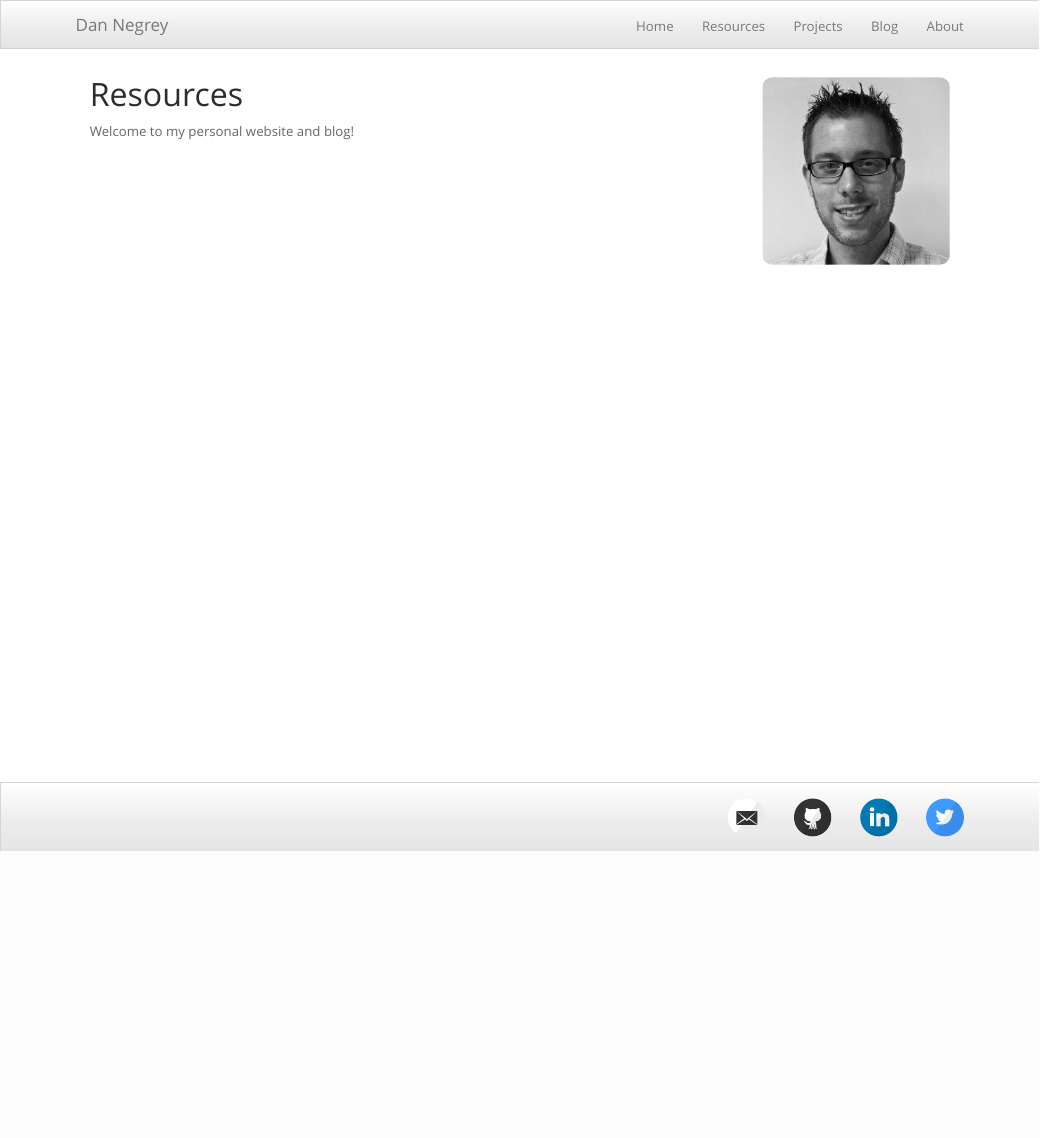
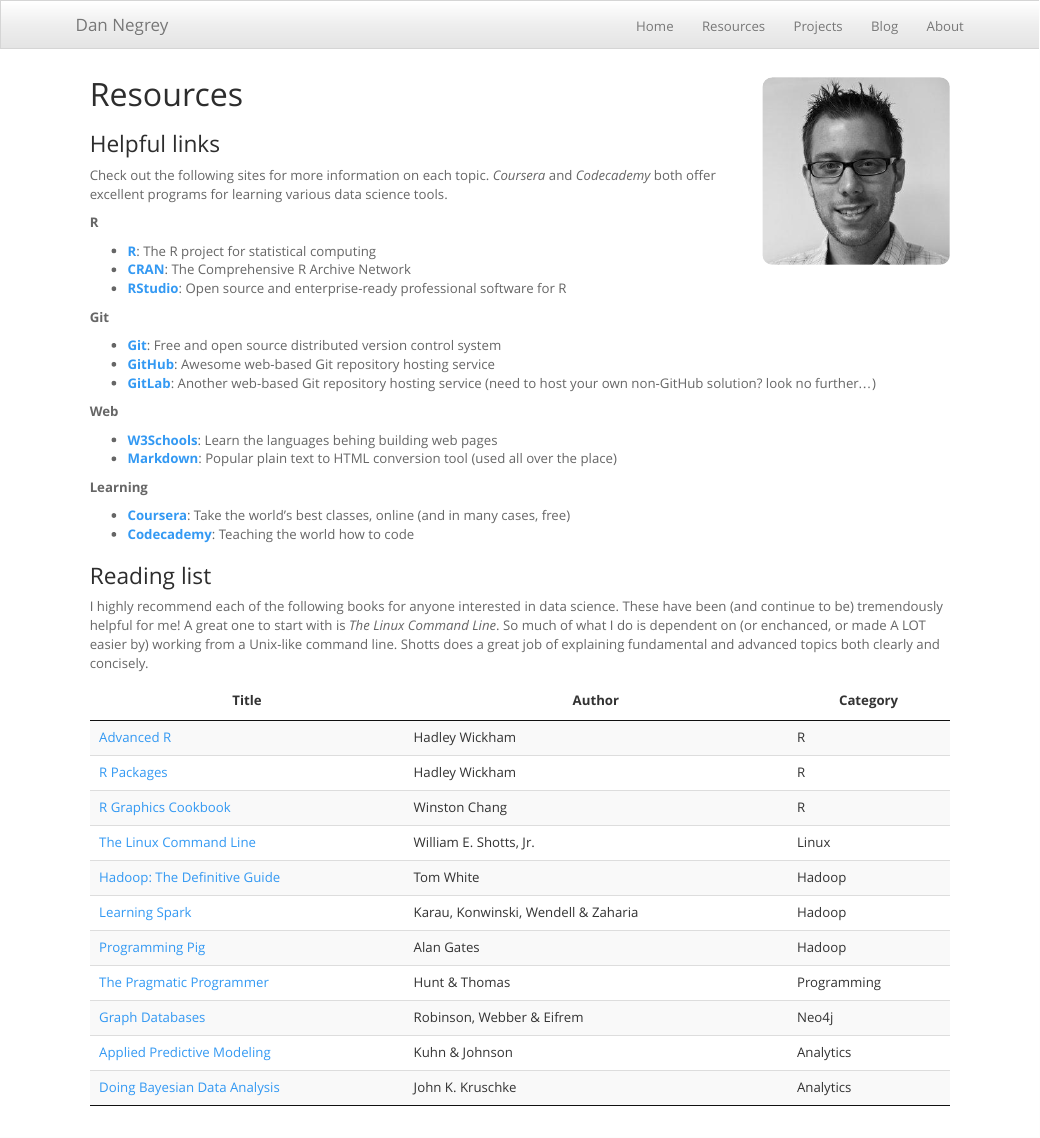
Before and after one commit to dnegrey/dnegrey.github.io, an R Markdown document (resources/index.Rmd): the page in a window 1100 px wide, from its top. Rendered offline with R 4.5, knitr and Pandoc, with nearby package versions.

Commit message:
completed initial resources page

````diff
--- a/resources/index.Rmd
+++ b/resources/index.Rmd
@@ -16,6 +16,43 @@
 
 # Resources
 
-Welcome to my personal website and blog!
+### Helpful links
+
+Check out the following sites for more information on each topic. *Coursera* and *Codecademy* both offer excellent programs for learning various data science tools.
+
+**R**
+
+  * **[R](https://www.r-project.org/)**: The R project for statistical computing
+  * **[CRAN](https://cran.r-project.org/)**: The Comprehensive R Archive Network
+  * **[RStudio](https://www.rstudio.com/)**: Open source and enterprise-ready professional software for R
+
+**Git**
+
+  * **[Git](https://git-scm.com/)**: Free and open source distributed version control system
+  * **[GitHub](https://github.com/)**: Awesome web-based Git repository hosting service
+  * **[GitLab](https://about.gitlab.com/)**: Another web-based Git repository hosting service (need to host your own non-GitHub solution? look no further...)
+
+**Web**
+
+  * **[W3Schools](http://www.w3schools.com/)**: Learn the languages behing building web pages
+  * **[Markdown](https://daringfireball.net/projects/markdown/)**: Popular plain text to HTML conversion tool (used all over the place)
+
+**Learning**
+
+  * **[Coursera](https://www.coursera.org/)**: Take the world's best classes, online (and in many cases, free)
+  * **[Codecademy](https://www.codecademy.com/)**: Teaching the world how to code
+
+### Reading list
+
+I highly recommend each of the following books for anyone interested in data science. These have been (and continue to be) tremendously helpful for me! A great one to start with is *The Linux Command Line*. So much of what I do is dependent on (or enchanced, or made A LOT easier by) working from a Unix-like command line. Shotts does a great job of explaining fundamental and advanced topics both clearly and concisely.
+
+```{r, echo=FALSE}
+source("reading_list.R")
+reading_list("reading_list.txt")
+```
 
 \
+
+\
+
+\
--- /dev/null
+++ b/resources/reading_list.R
@@ -0,0 +1,28 @@
+reading_list <- function(file) {
+    x <- read.table(
+        file,
+        header = FALSE,
+        sep = "|",
+        col.names = c("Title", "Author", "URL", "Category"),
+        stringsAsFactors = FALSE
+    )
+    x$Title <- paste0(
+        "<a href='",
+        x$URL,
+        "'>",
+        x$Title,
+        "</a>"
+    )
+    x <- x[c("Title", "Author", "Category")]
+    x <- DT::datatable(
+        x,
+        rownames = FALSE,
+        escape = FALSE,
+        options = list(
+            dom='t',
+            pageLength = 50,
+            ordered = FALSE
+        )
+    )
+    return(x)
+}
--- /dev/null
+++ b/resources/reading_list.txt
@@ -0,0 +1,11 @@
+Advanced R|Hadley Wickham|http://www.amazon.com/Advanced-Chapman-Hall-Hadley-Wickham/dp/1466586966/ref=asap_bc?ie=UTF8|R
+R Packages|Hadley Wickham|http://www.amazon.com/R-Packages-Hadley-Wickham/dp/1491910593/ref=asap_bc?ie=UTF8|R
+R Graphics Cookbook|Winston Chang|http://www.amazon.com/R-Graphics-Cookbook-Winston-Chang/dp/1449316956/ref=asap_bc?ie=UTF8|R
+The Linux Command Line|William E. Shotts, Jr.|http://www.amazon.com/Linux-Command-Line-Complete-Introduction/dp/1593273894/ref=sr_1_1?s=books&ie=UTF8&qid=1460135183&sr=1-1|Linux
+Hadoop: The Definitive Guide|Tom White|http://www.amazon.com/Hadoop-Definitive-Guide-Tom-White/dp/1491901632/ref=sr_1_1?s=books&ie=UTF8&qid=1460135277&sr=1-1|Hadoop
+Learning Spark|Karau, Konwinski, Wendell & Zaharia|http://www.amazon.com/Learning-Spark-Lightning-Fast-Data-Analysis/dp/1449358624/ref=asap_bc?ie=UTF8|Hadoop
+Programming Pig|Alan Gates|http://www.amazon.com/Programming-Pig-Alan-Gates/dp/1449302645/ref=asap_bc?ie=UTF8|Hadoop
+The Pragmatic Programmer|Hunt & Thomas|http://www.amazon.com/Pragmatic-Programmer-Journeyman-Master/dp/020161622X/ref=sr_1_2?s=books&ie=UTF8&qid=1460135568&sr=1-2|Programming
+Graph Databases|Robinson, Webber & Eifrem|http://www.amazon.com/Graph-Databases-Opportunities-Connected-Data/dp/1491930896/ref=sr_1_1?s=books&ie=UTF8&qid=1460135670&sr=1-1|Neo4j
+Applied Predictive Modeling|Kuhn & Johnson|http://www.amazon.com/Applied-Predictive-Modeling-Max-Kuhn/dp/1461468485/ref=asap_bc?ie=UTF8|Analytics
+Doing Bayesian Data Analysis|John K. Kruschke|http://www.amazon.com/Doing-Bayesian-Data-Analysis-Tutorial/dp/0123814855/ref=asap_bc?ie=UTF8|Analytics
````
Also changed, not shown: resources/index.html.
